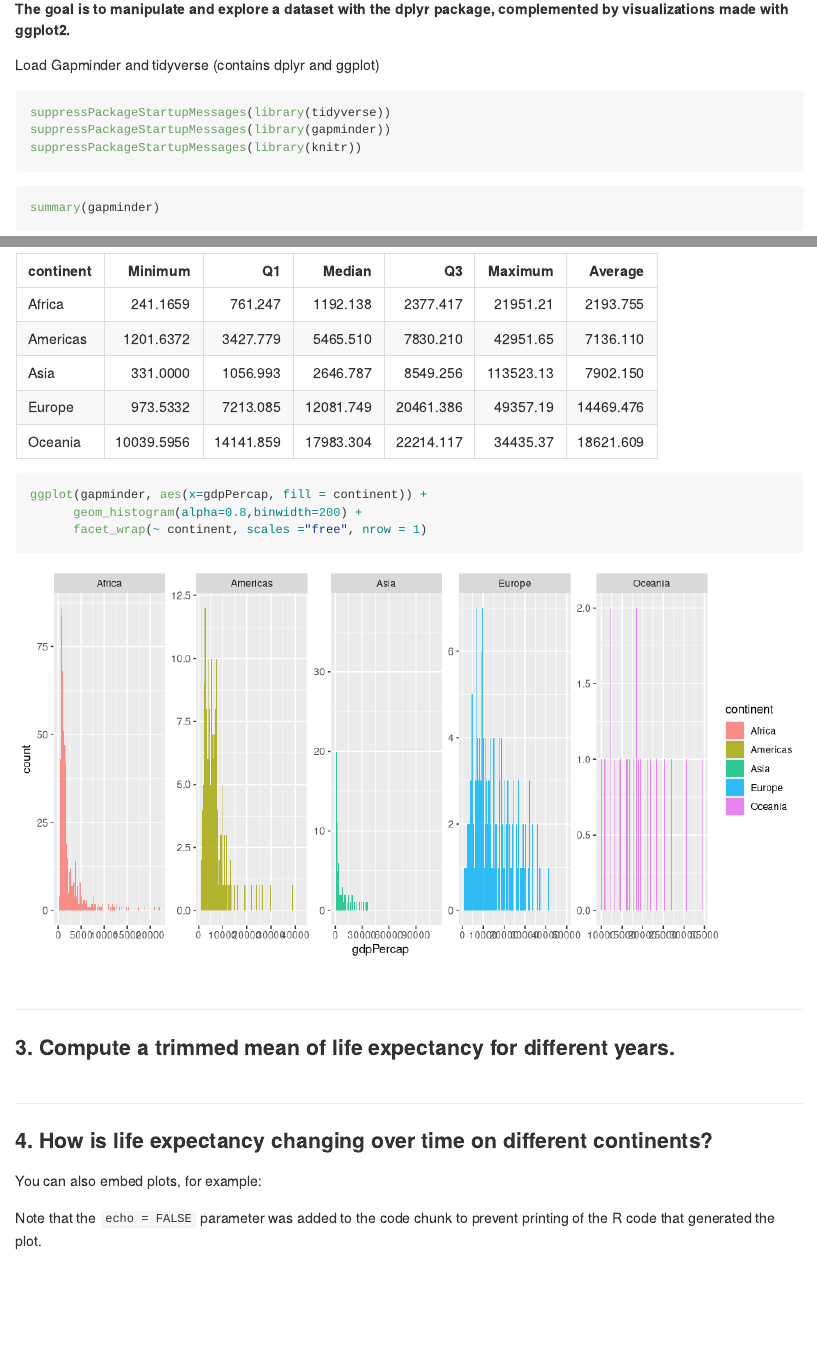
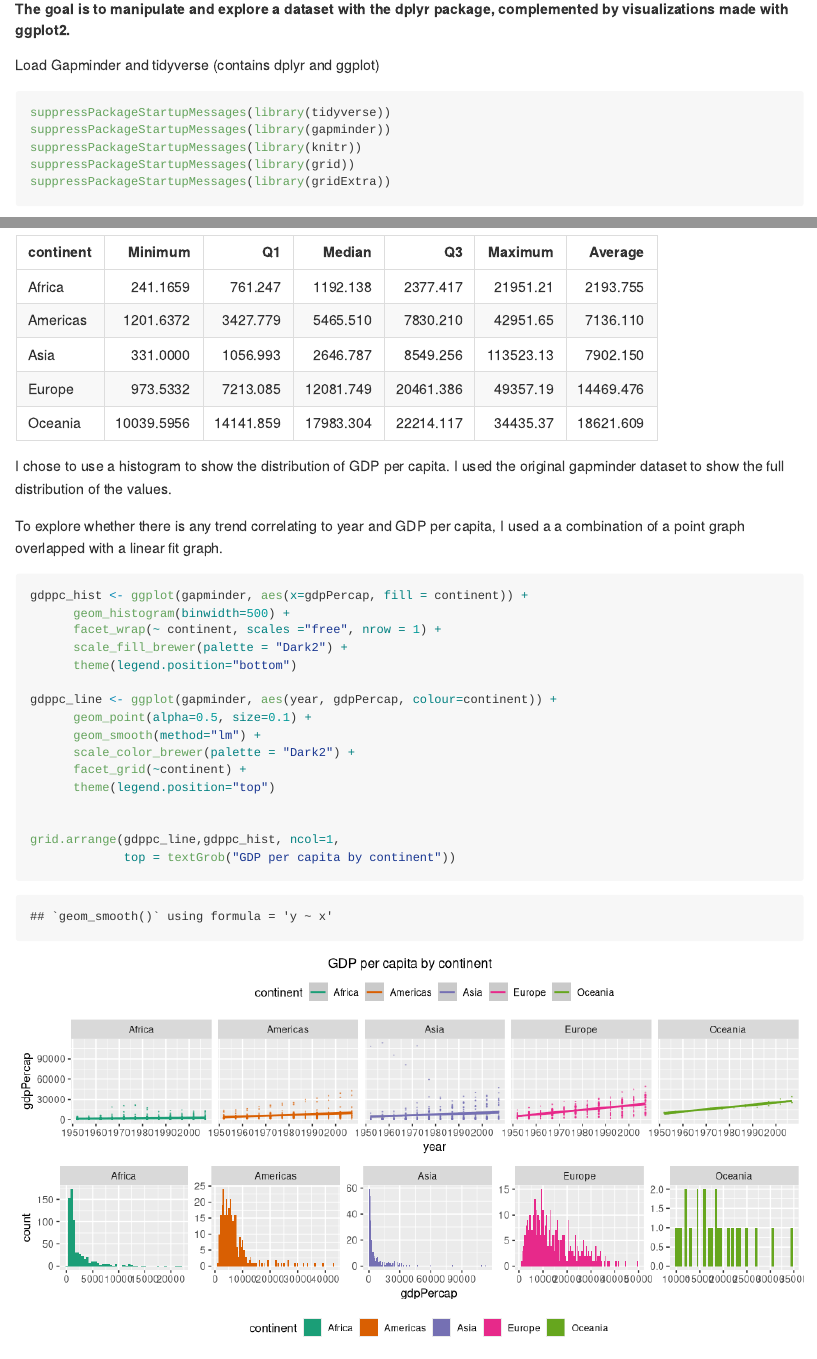
Before and after one commit to farihakhan/STAT545-hw-khan-fariha, an R Markdown document (hw_03/hw03_dplyr.Rmd): the page in a window 1100 px wide, from 240 px down, and a second part further down, joined at a grey line. Rendered offline with R 4.5, knitr and Pandoc, with nearby package versions; the gapminder table comes from the copy in Python's plotly package.

Commit message:
Used grid arrange

````diff
--- a/hw_03/hw03_dplyr.Rmd
+++ b/hw_03/hw03_dplyr.Rmd
@@ -20,6 +20,10 @@ Load Gapminder and tidyverse (contains dplyr and ggplot)
 suppressPackageStartupMessages(library(tidyverse))
 suppressPackageStartupMessages(library(gapminder))
 suppressPackageStartupMessages(library(knitr))
+suppressPackageStartupMessages(library(grid))
+suppressPackageStartupMessages(library(gridExtra))
+
+
 ```
 
 
@@ -74,10 +78,32 @@ ggplot(summary_gdpPercap, aes(x=continent, color = continent)) +
 kable(summary_gdpPercap)
 ```
 
-```{r plot, fig.height=5, fig.width=10,}
-ggplot(gapminder, aes(x=gdpPercap, fill = continent)) +
-      geom_histogram(alpha=0.8,binwidth=200) +
-      facet_wrap(~ continent, scales ="free", nrow = 1)
+I chose to use a histogram to show the distribution of GDP per capita. I used the original gapminder dataset to show the full distribution of the values.
+
+To explore whether there is any trend correlating to year and GDP per capita, I used a a combination of a point graph overlapped with a linear fit graph.
+```{r plot, fig.height=5, fig.width=10}
+gdppc_hist <- ggplot(gapminder, aes(x=gdpPercap, fill = continent)) +
+      geom_histogram(binwidth=500) +
+      facet_wrap(~ continent, scales ="free", nrow = 1) +
+      scale_fill_brewer(palette = "Dark2") +
+      theme(legend.position="bottom")
+
+gdppc_line <- ggplot(gapminder, aes(year, gdpPercap, colour=continent)) +
+      geom_point(alpha=0.5, size=0.1) +
+      geom_smooth(method="lm") +
+      scale_color_brewer(palette = "Dark2") +
+      facet_grid(~continent) +
+      theme(legend.position="top")
+
+
+grid.arrange(gdppc_line,gdppc_hist, ncol=1,
+             top = textGrob("GDP per capita by continent"))
+```
+
+
+
+```{r fig.height=5, fig.width=10,}
+
 ```
 
 
````
Also changed, not shown: hw_03/hw03_dplyr.md, 2 other files.
